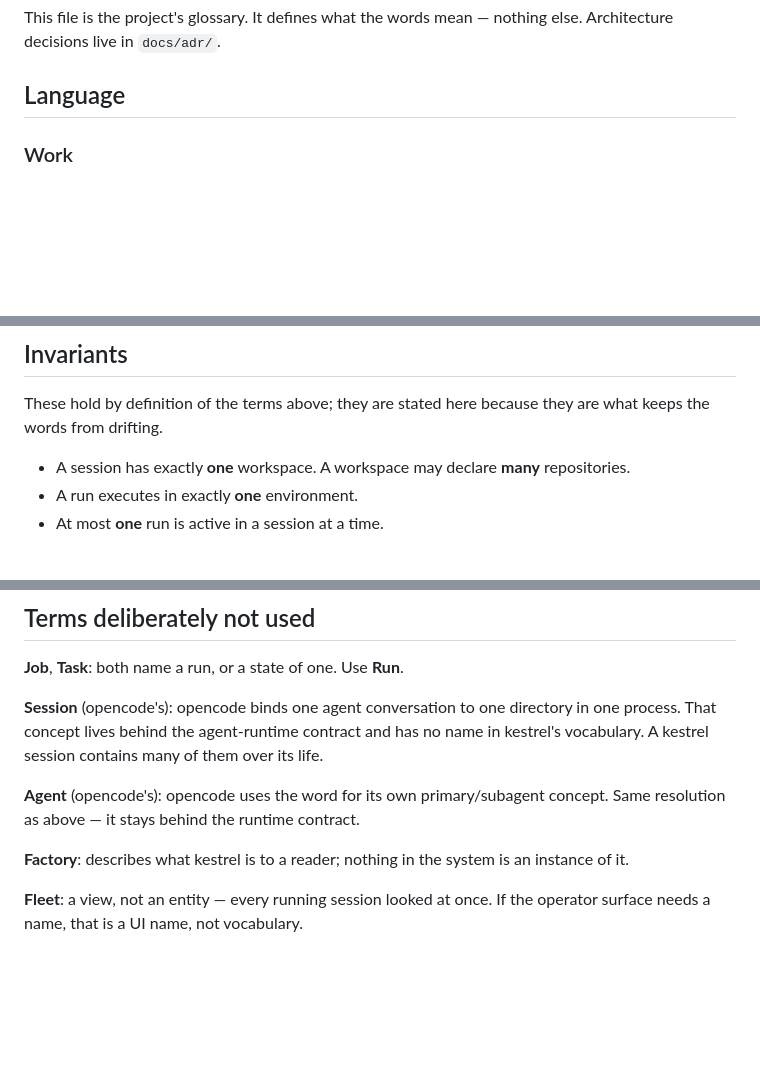
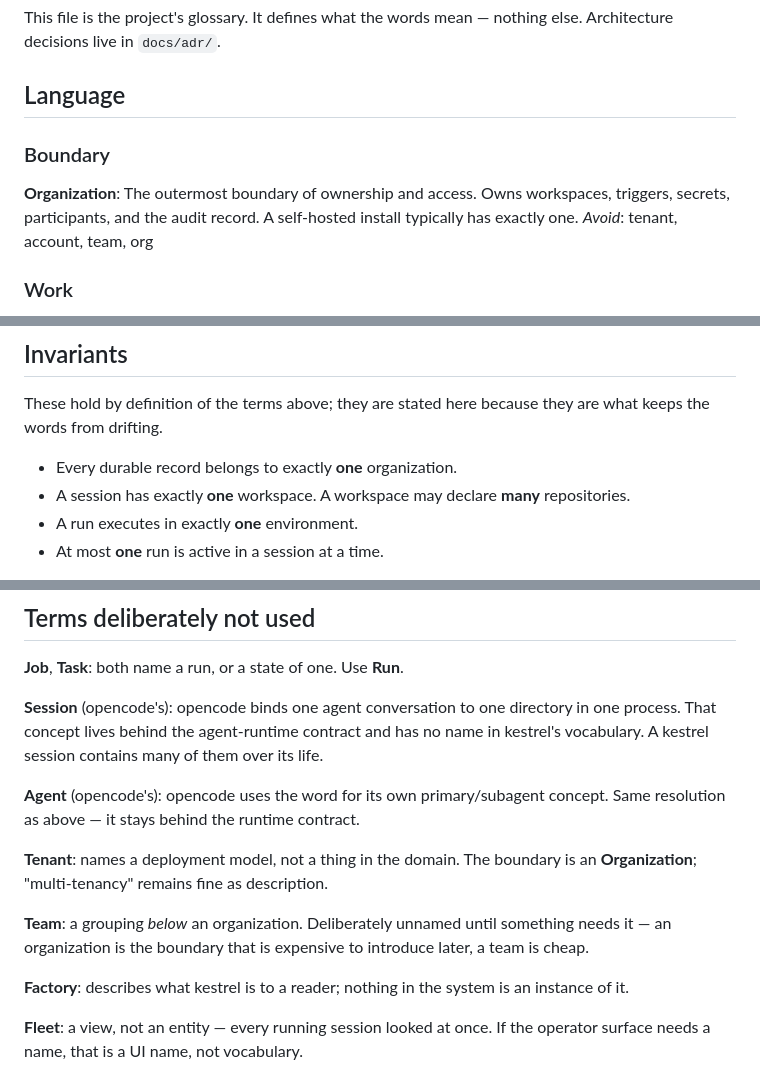
Before and after one commit to jtmthf/kestrel, a Markdown page: CONTEXT.md, 3 parts joined by grey strips. Drawn GitHub-style; blank space fills up the shorter version.

Commit message:
Add Organization to CONTEXT.md: the ownership boundary
Resolved by #10. Cooperative multi-tenancy at v1 — one install serves
many teams — with hostile tenancy reachable without a rewrite.

Organization is picked at that level deliberately: it is the boundary
that is ruinous to introduce later, whereas Team nests below it cheaply.
Recorded as an invariant so it binds from the first migration rather
than being retrofitted.

Tenant and Team are recorded as deliberately-unused terms: Tenant names
a deployment model rather than a thing in the domain, and Team is
deferred until something needs it.

Co-Authored-By: Claude Opus 5 <noreply@anthropic.com>

```diff
--- a/CONTEXT.md
+++ b/CONTEXT.md
@@ -7,6 +7,13 @@ This file is the project's glossary. It defines what the words mean — nothing
 decisions live in `docs/adr/`.
 
 ## Language
+
+### Boundary
+
+**Organization**:
+The outermost boundary of ownership and access. Owns workspaces, triggers, secrets, participants,
+and the audit record. A self-hosted install typically has exactly one.
+_Avoid_: tenant, account, team, org
 
 ### Work
 
@@ -76,6 +83,7 @@ _Avoid_: member, user, collaborator
 These hold by definition of the terms above; they are stated here because they are what keeps the
 words from drifting.
 
+- Every durable record belongs to exactly **one** organization.
 - A session has exactly **one** workspace. A workspace may declare **many** repositories.
 - A run executes in exactly **one** environment.
 - At most **one** run is active in a session at a time.
@@ -91,6 +99,12 @@ session contains many of them over its life.
 **Agent** (opencode's): opencode uses the word for its own primary/subagent concept. Same resolution
 as above — it stays behind the runtime contract.
 
+**Tenant**: names a deployment model, not a thing in the domain. The boundary is an
+**Organization**; "multi-tenancy" remains fine as description.
+
+**Team**: a grouping *below* an organization. Deliberately unnamed until something needs it —
+an organization is the boundary that is expensive to introduce later, a team is cheap.
+
 **Factory**: describes what kestrel is to a reader; nothing in the system is an instance of it.
 
 **Fleet**: a view, not an entity — every running session looked at once. If the operator surface
```
